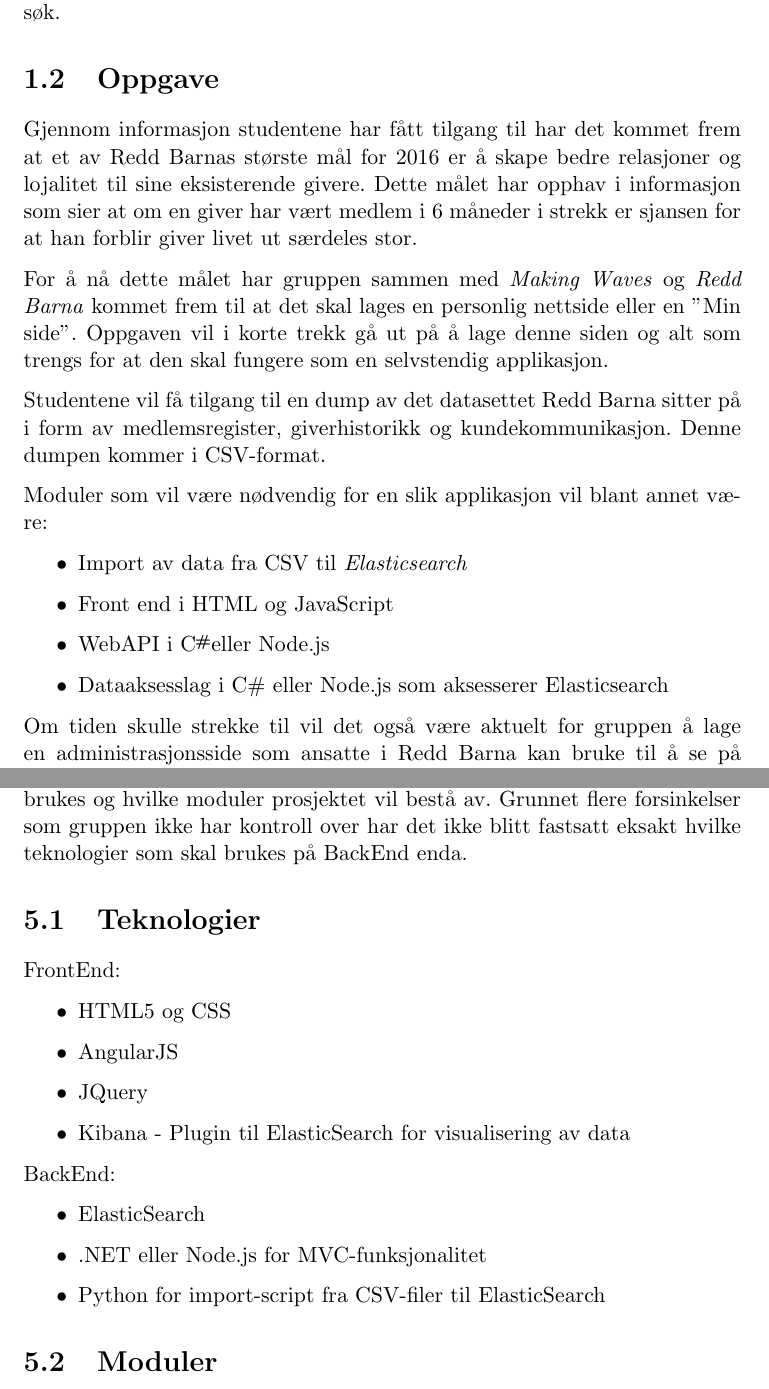
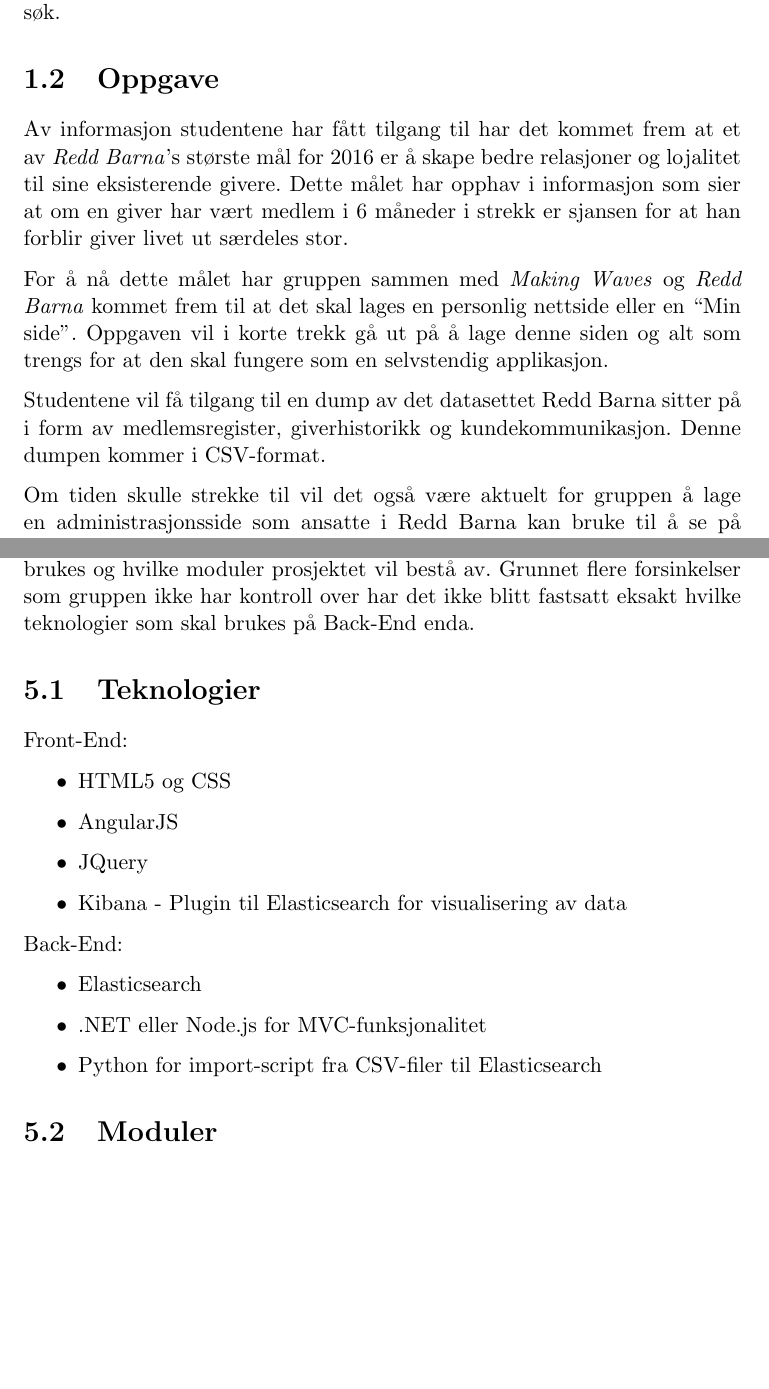
Before and after one commit to CervecerosCodigo/Bachelor_Forprosjekrapport, a LaTeX document (Gruppe19_Forprosjekrapport.tex, which reads chapters/losninger.tex, chapters/presentasjon.tex): two parts of pages 5 and 11 of 14, joined at a grey line, cut so that both start at the same text, the shorter picture padded with empty space. Compiled offline with pdfLaTeX.

Commit message:
Gått gjennom dokumentet  og formatert tekst

```diff
--- a/chapters/losninger.tex
+++ b/chapters/losninger.tex
@@ -1,21 +1,21 @@
 \chapter{Løsninger}
-Dette avsnittet omhandler den foreløpige oversikten over teknologi som skal brukes og hvilke moduler prosjektet vil bestå av. Grunnet flere forsinkelser som gruppen ikke har kontroll over har det ikke blitt fastsatt eksakt hvilke teknologier som skal brukes på BackEnd enda.
+Dette avsnittet omhandler den foreløpige oversikten over teknologi som skal brukes og hvilke moduler prosjektet vil bestå av. Grunnet flere forsinkelser som gruppen ikke har kontroll over har det ikke blitt fastsatt eksakt hvilke teknologier som skal brukes på Back-End enda.
 
 
 \section{Teknologier}
-FrontEnd:
+Front-End:
 \begin{itemize}
 \item HTML5 og CSS
 \item AngularJS
 \item JQuery
-\item Kibana - Plugin til ElasticSearch for visualisering av data
+\item Kibana - Plugin til Elasticsearch for visualisering av data
 \end{itemize}
 
-BackEnd:
+Back-End:
 \begin{itemize}
-\item ElasticSearch
+\item Elasticsearch
 \item .NET eller Node.js for MVC-funksjonalitet
-\item Python for import-script fra CSV-filer til ElasticSearch
+\item Python for import-script fra CSV-filer til Elasticsearch
 \end{itemize}
 
 \section{Moduler}
--- a/chapters/presentasjon.tex
+++ b/chapters/presentasjon.tex
@@ -41,18 +41,10 @@
 \mw{} vil stille med faglig veiledning i prosjektet. Studentene kan forvente å jobbe sammen med \mw{} sine eksperter på .NET og søk.
 
 \section{Oppgave}
-Gjennom informasjon studentene har fått tilgang til har det kommet frem at et av Redd Barnas største mål for 2016 er å skape bedre relasjoner og lojalitet til sine eksisterende givere. Dette målet har opphav i informasjon som sier at om en giver har vært medlem i 6 måneder i strekk er sjansen for at han forblir giver livet ut særdeles stor.
+Av informasjon studentene har fått tilgang til har det kommet frem at et av \rb{}'s største mål for 2016 er å skape bedre relasjoner og lojalitet til sine eksisterende givere. Dette målet har opphav i informasjon som sier at om en giver har vært medlem i 6 måneder i strekk er sjansen for at han forblir giver livet ut særdeles stor.
 
-For å nå dette målet har gruppen sammen med \mw{} og \rb{} kommet frem til at det skal lages en personlig nettside eller en "Min side". Oppgaven vil i korte trekk gå ut på å lage denne siden og alt som trengs for at den skal fungere som en selvstendig applikasjon.
+For å nå dette målet har gruppen sammen med \mw{} og \rb{} kommet frem til at det skal lages en personlig nettside eller en ``Min side". Oppgaven vil i korte trekk gå ut på å lage denne siden og alt som trengs for at den skal fungere som en selvstendig applikasjon.
 
 Studentene vil få tilgang til en dump av det datasettet Redd Barna sitter på i form av medlemsregister, giverhistorikk og kundekommunikasjon. Denne dumpen kommer i CSV-format.
 
-Moduler som vil være nødvendig for en slik applikasjon vil blant annet være:
-\begin{itemize}
-\item Import av data fra CSV til \es
-\item Front end i HTML og JavaScript
-\item WebAPI i \cs eller Node.js
-\item Dataaksesslag i C\# eller Node.js som aksesserer Elasticsearch
-\end{itemize}
-
 Om tiden skulle strekke til vil det også være aktuelt for gruppen å lage en administrasjonsside som ansatte i Redd Barna kan bruke til å se på statistikk.
```
Also changed, not shown: chapters/mal_og_avgrensninger.tex (+1 -1 lines), chapters/problemstilling.tex (+2 -2 lines), chapters/presentasjon.tex (2 more changed lines).
